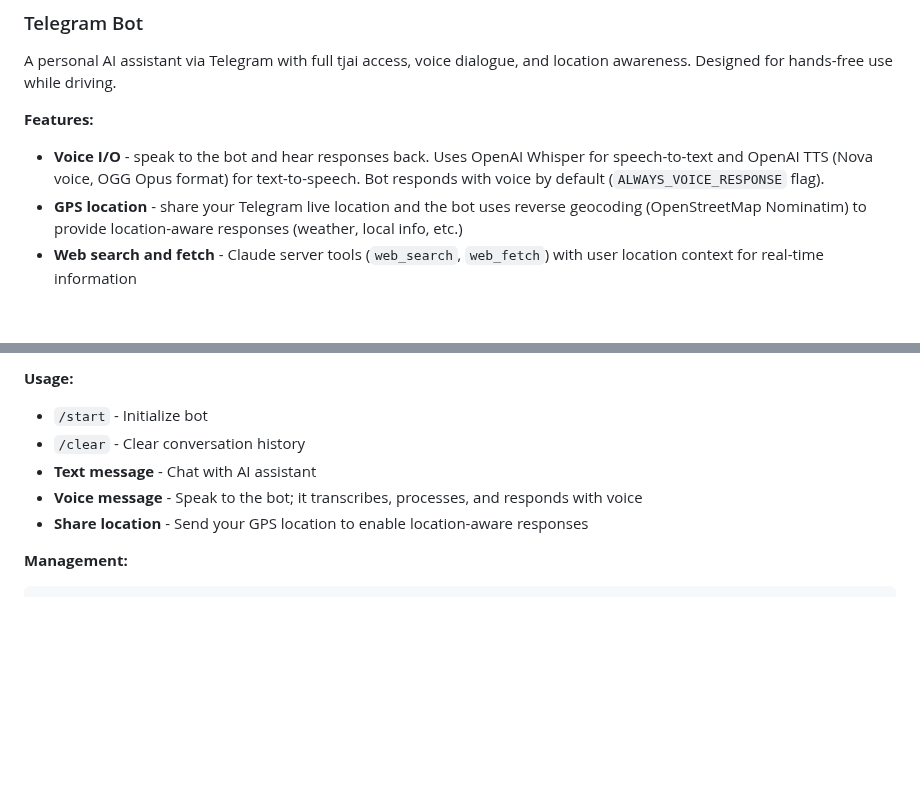
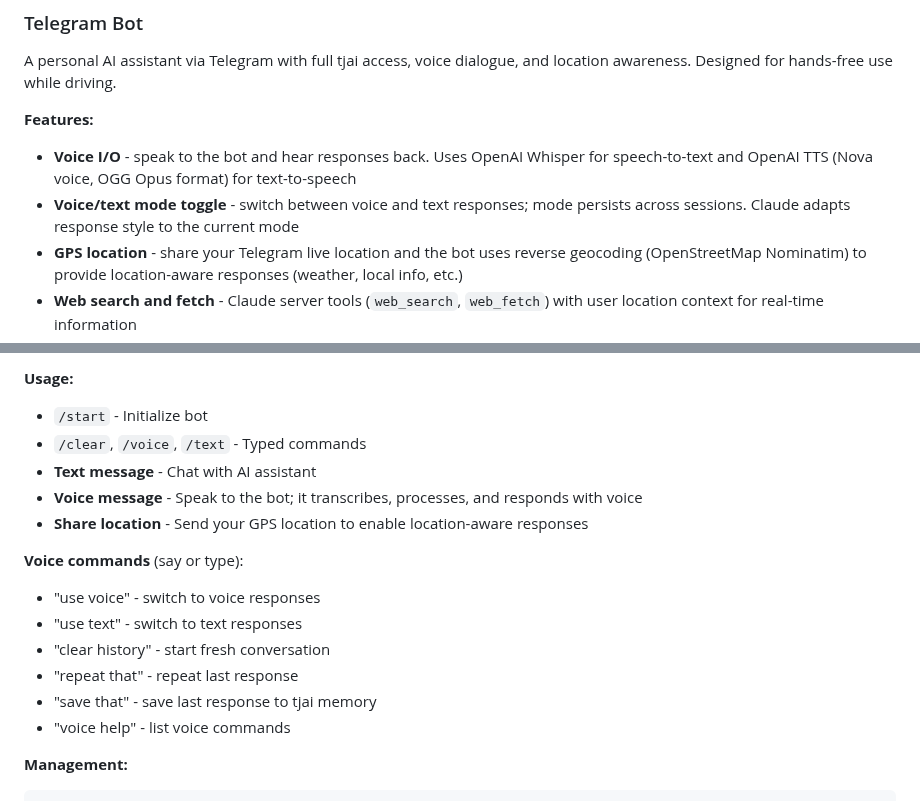
Before and after one commit to wenaus/tjai, a Markdown page: README.md, 2 parts joined by grey strips. Rendered like a GitHub page; blank space fills up the shorter version.

Commit message:
docs: Add voice commands to tg_bot README
Co-Authored-By: Claude Opus 4.5 <noreply@anthropic.com>

````diff
--- a/README.md
+++ b/README.md
@@ -360,7 +360,8 @@ AUTH0_API_IDENTIFIER=https://etaverse.com/tjai/mcp
 A personal AI assistant via Telegram with full tjai access, voice dialogue, and location awareness. Designed for hands-free use while driving.
 
 **Features:**
-- **Voice I/O** - speak to the bot and hear responses back. Uses OpenAI Whisper for speech-to-text and OpenAI TTS (Nova voice, OGG Opus format) for text-to-speech. Bot responds with voice by default (`ALWAYS_VOICE_RESPONSE` flag).
+- **Voice I/O** - speak to the bot and hear responses back. Uses OpenAI Whisper for speech-to-text and OpenAI TTS (Nova voice, OGG Opus format) for text-to-speech
+- **Voice/text mode toggle** - switch between voice and text responses; mode persists across sessions. Claude adapts response style to the current mode
 - **GPS location** - share your Telegram live location and the bot uses reverse geocoding (OpenStreetMap Nominatim) to provide location-aware responses (weather, local info, etc.)
 - **Web search and fetch** - Claude server tools (`web_search`, `web_fetch`) with user location context for real-time information
 - **Text chat** with Claude Sonnet, with access to all tjai tools (calendar, todos, memories, bookmarks, search)
@@ -384,10 +385,18 @@ A personal AI assistant via Telegram with full tjai access, voice dialogue, and
 
 **Usage:**
 - `/start` - Initialize bot
-- `/clear` - Clear conversation history
+- `/clear`, `/voice`, `/text` - Typed commands
 - **Text message** - Chat with AI assistant
 - **Voice message** - Speak to the bot; it transcribes, processes, and responds with voice
 - **Share location** - Send your GPS location to enable location-aware responses
+
+**Voice commands** (say or type):
+- "use voice" - switch to voice responses
+- "use text" - switch to text responses
+- "clear history" - start fresh conversation
+- "repeat that" - repeat last response
+- "save that" - save last response to tjai memory
+- "voice help" - list voice commands
 
 **Management:**
 ```bash
````
